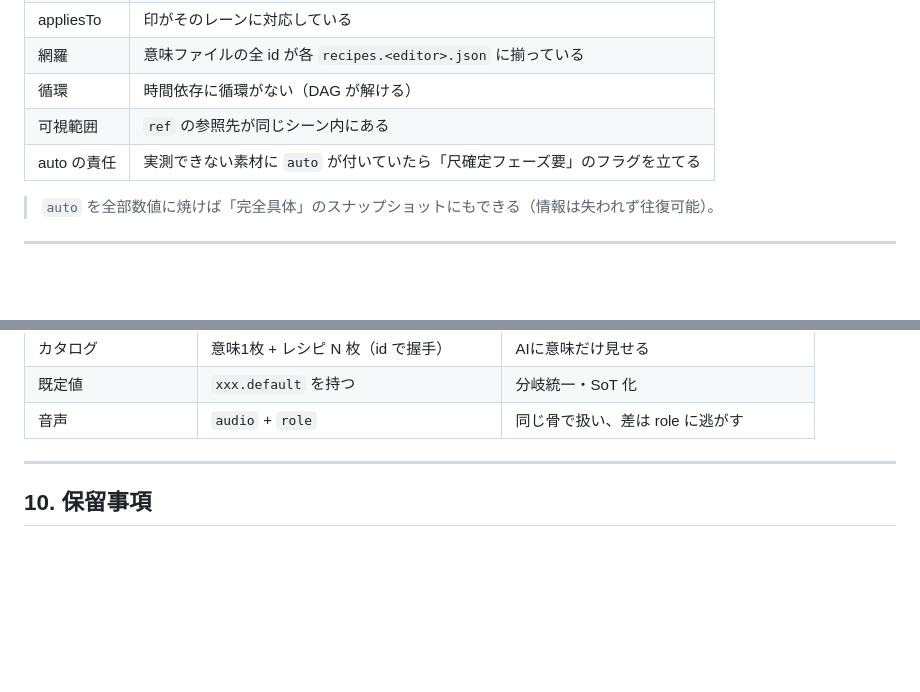
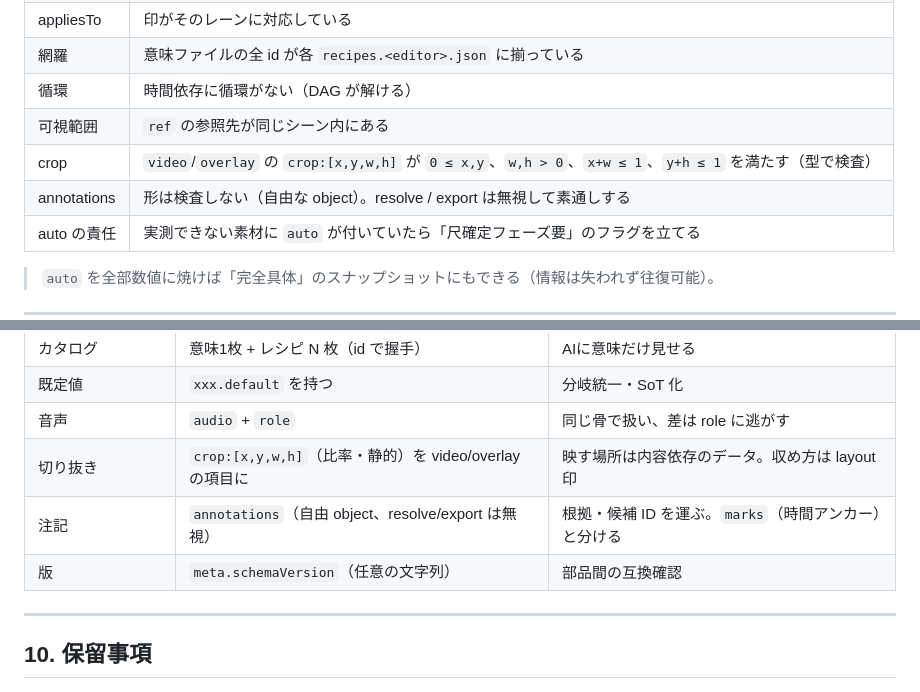
Before and after one commit to Nu424/videoscore-format, a Markdown page: documents/intermediate-structure-guideline.md, 2 parts joined by grey strips. Drawn GitHub-style; blank space fills up the shorter version.

```diff
--- a/documents/intermediate-structure-guideline.md
+++ b/documents/intermediate-structure-guideline.md
@@ -311,6 +339,8 @@ role ごとに別トラックへ振り分ける。スタイル印も audio に
 | 網羅 | 意味ファイルの全 id が各 `recipes.<editor>.json` に揃っている |
 | 循環 | 時間依存に循環がない（DAG が解ける） |
 | 可視範囲 | `ref` の参照先が同じシーン内にある |
+| crop | `video`/`overlay` の `crop:[x,y,w,h]` が `0 ≤ x,y`、`w,h > 0`、`x+w ≤ 1`、`y+h ≤ 1` を満たす（型で検査） |
+| annotations | 形は検査しない（自由な object）。resolve / export は無視して素通しする |
 | auto の責任 | 実測できない素材に `auto` が付いていたら「尺確定フェーズ要」のフラグを立てる |
 
 > `auto` を全部数値に焼けば「完全具体」のスナップショットにもできる（情報は失われず往復可能）。
@@ -421,6 +451,9 @@ role ごとに別トラックへ振り分ける。スタイル印も audio に
 | カタログ | 意味1枚 + レシピ N 枚（id で握手） | AIに意味だけ見せる |
 | 既定値 | `xxx.default` を持つ | 分岐統一・SoT 化 |
 | 音声 | `audio` + `role` | 同じ骨で扱い、差は role に逃がす |
+| 切り抜き | `crop:[x,y,w,h]`（比率・静的）を video/overlay の項目に | 映す場所は内容依存のデータ。収め方は layout 印 |
+| 注記 | `annotations`（自由 object、resolve/export は無視） | 根拠・候補 ID を運ぶ。`marks`（時間アンカー）と分ける |
+| 版 | `meta.schemaVersion`（任意の文字列） | 部品間の互換確認 |
 
 ---
 
```
Also changed, not shown: other parts of documents/intermediate-structure-guideline.md (+33 -5 lines), 1 other file.
